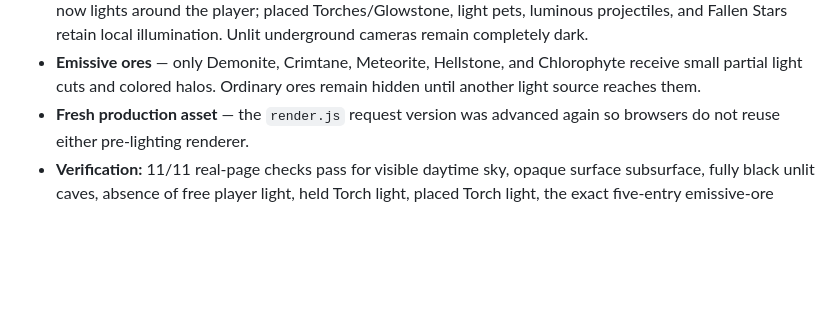
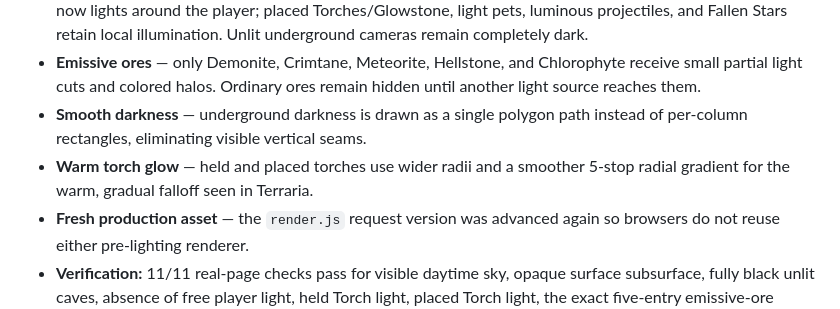
Before and after one commit to AndreNijman/tree, a Markdown page: CONTEXT.md, the part around the change. GitHub-like rendering; blank space fills up the shorter version.

Commit message:
Update handoff for lighting refinement

```diff
--- a/CONTEXT.md
+++ b/CONTEXT.md
@@ -793,6 +793,8 @@ This is the intended contract — every other file assumes these exist on a glob
 - **Surface concealment** — the lighting mask follows each visible `surfaceY` column and becomes fully opaque one tile beneath the terrain top. Day/night and weather ambience still affect exposed surface air, but dirt, stone, caves, structures, enemies, and the player below ground are no longer visible through unlit darkness.
 - **Real light sources** — the unconditional 110-pixel player aura was removed. Selecting a Torch or Glowstone now lights around the player; placed Torches/Glowstone, light pets, luminous projectiles, and Fallen Stars retain local illumination. Unlit underground cameras remain completely dark.
 - **Emissive ores** — only Demonite, Crimtane, Meteorite, Hellstone, and Chlorophyte receive small partial light cuts and colored halos. Ordinary ores remain hidden until another light source reaches them.
+- **Smooth darkness** — underground darkness is drawn as a single polygon path instead of per-column rectangles, eliminating visible vertical seams.
+- **Warm torch glow** — held and placed torches use wider radii and a smoother 5-stop radial gradient for the warm, gradual falloff seen in Terraria.
 - **Fresh production asset** — the `render.js` request version was advanced again so browsers do not reuse either pre-lighting renderer.
 - **Verification:** 11/11 real-page checks pass for visible daytime sky, opaque surface subsurface, fully black unlit caves, absence of free player light, held Torch light, placed Torch light, the exact five-entry emissive-ore catalog, colored ore visibility with surrounding darkness, mobile cave darkness, identity canvas state, and zero browser errors. Final screenshots cover surface, dark cave, held/placed Torch, glowing ore, and 390x720 mobile states. All JavaScript files pass `node --check`; `git diff --check` passes; the throwaway probe was deleted.
 
```
